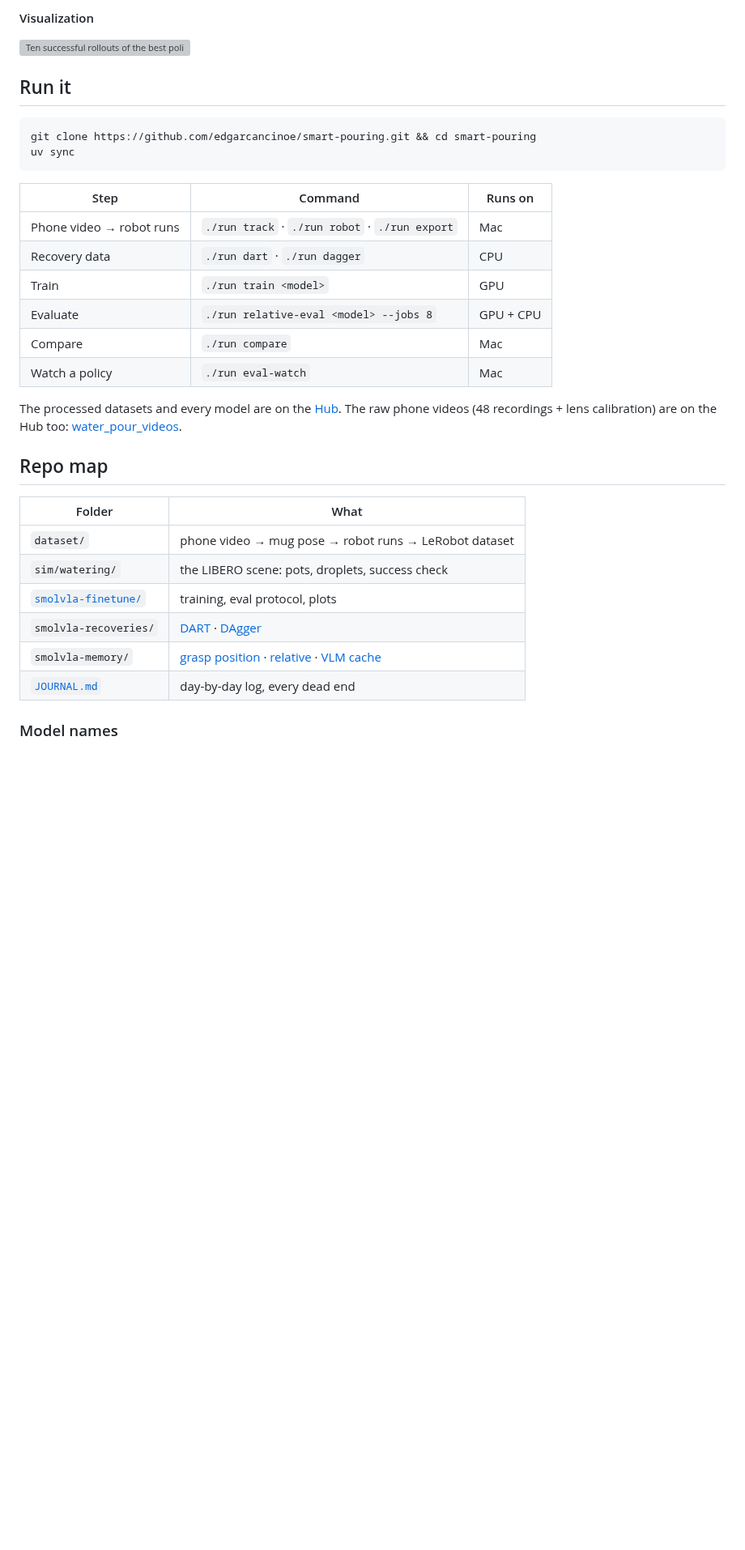
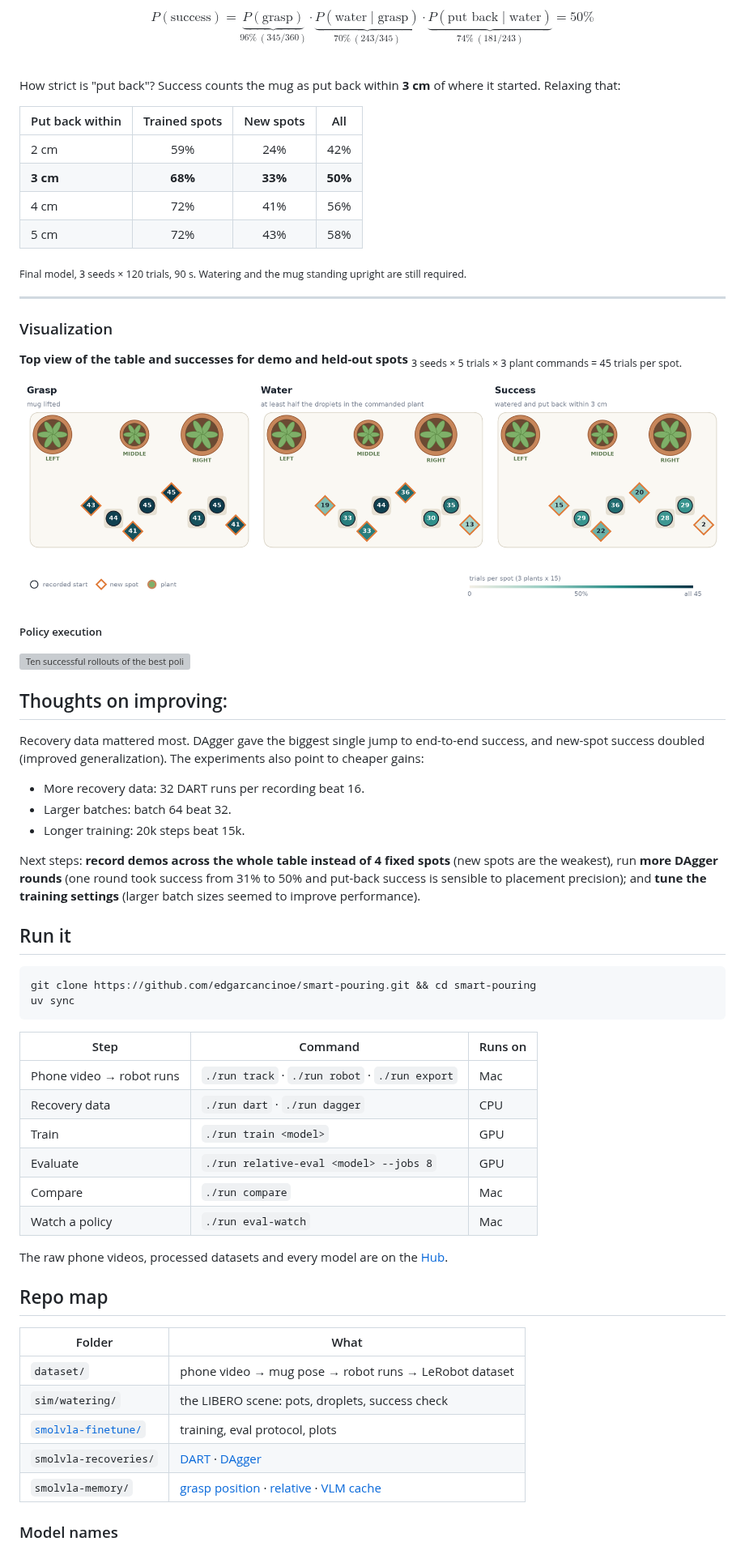
Before and after one commit to edgarcancinoe/smart-pouring, a Markdown page: README.md, the part around one of its changes. Shown at 81% size. GitHub-like rendering; pictures changed too: docs/media/spot_map.png (added); blank space fills up the shorter version; grey boxes are pictures that could not be loaded.

```diff
--- a/README.md
+++ b/README.md
@@ -132,9 +164,47 @@ SmolVLA + Shifted Dataset + Relative Pick-Up Position + DART + DAgger
 
-#### Visualization
+<br>
+
+$$P(\text{success}) = \underbrace{P(\text{grasp})}_{96\%\ (345/360)} \cdot \underbrace{P(\text{water} \mid \text{grasp})}_{70\%\ (243/345)} \cdot \underbrace{P(\text{put back} \mid \text{water})}_{74\%\ (181/243)} = 50\%$$
+
+<br>
+
+How strict is "put back"? Success counts the mug as put back within **3 cm** of where it started. Relaxing that:
+
+| Put back within | Trained spots | New spots | All |
+|---|:---:|:---:|:---:|
+| 2 cm | 59% | 24% | 42% |
+| **3 cm** | **68%** | **33%** | **50%** |
+| 4 cm | 72% | 41% | 56% |
+| 5 cm | 72% | 43% | 58% |
+
+<sub>Final model, 3 seeds × 120 trials, 90 s. Watering and the mug standing upright are still required.</sub>
+
+
+---
+
+### Visualization
+
+**Top view of the table and successes for demo and held-out spots**
+<sub> 3 seeds × 5 trials × 3 plant commands = 45 trials per spot.
+
+
+![Grasp, water and success per mug start spot for the final model](docs/media/spot_map.png)
+
+
+##### Policy execution
 
 <!-- 3–6 GIFs, one per plant, at least one at a new spot. Short (<5 s), small (<3 MB each). -->
 
 ![Ten successful rollouts of the best policy from trained and new mug spots, and five typical failures](docs/media/rollouts.gif)
+
+## Thoughts on improving:
+Recovery data mattered most. DAgger gave the biggest single jump to end-to-end success, and new-spot success doubled (improved generalization). The experiments also point to cheaper gains:
+
+- More recovery data: 32 DART runs per recording beat 16.
+- Larger batches: batch 64 beat 32.
+- Longer training: 20k steps beat 15k.
+
+Next steps: **record demos across the whole table instead of 4 fixed spots** (new spots are the weakest), run **more DAgger rounds** (one round took success from 31% to 50% and put-back success is sensible to placement precision); and **tune the training settings** (larger batch sizes seemed to improve performance).
 
 ## Run it
 
@@ -148,11 +218,11 @@ uv sync
 | Phone video → robot runs | `./run track` · `./run robot` · `./run export` | Mac |
 | Recovery data | `./run dart` · `./run dagger` | CPU |
 | Train | `./run train <model>` | GPU |
-| Evaluate | `./run relative-eval <model> --jobs 8` | GPU + CPU |
+| Evaluate | `./run relative-eval <model> --jobs 8` | GPU |
 | Compare | `./run compare` | Mac |
 | Watch a policy | `./run eval-watch` | Mac |
 
-The processed datasets and every model are on the [Hub](https://huggingface.co/edgarcancinoe). The raw phone videos (48 recordings + lens calibration) are on the Hub too: [water_pour_videos](https://huggingface.co/datasets/edgarcancinoe/water_pour_videos).
+The raw phone videos, processed datasets and every model are on the [Hub](https://huggingface.co/edgarcancinoe).
 
 ## Repo map
 
@@ -163,7 +233,7 @@ The processed datasets and every model are on the [Hub](https://huggingface.co/e
 | [`smolvla-finetune/`](smolvla-finetune/README.md) | training, eval protocol, plots |
 | `smolvla-recoveries/` | [DART](smolvla-recoveries/DART/README.md) · [DAgger](smolvla-recoveries/DAgger/README.md) |
 | `smolvla-memory/` | [grasp position](smolvla-memory/grasp-position/README.md) · [relative](smolvla-memory/relative-actions/README.md) · [VLM cache](smolvla-memory/VLM-cache/README.md) |
-| [`JOURNAL.md`](JOURNAL.md) | day-by-day log, every dead end |
+
 
 ### Model names
 
```
Also changed, not shown: other parts of README.md (+66 -35 lines), JOURNAL.md (deleted, +0 -74 lines), 5 other files.
